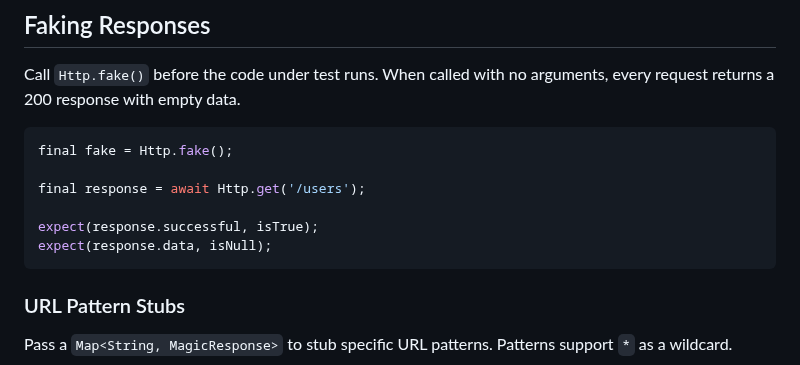
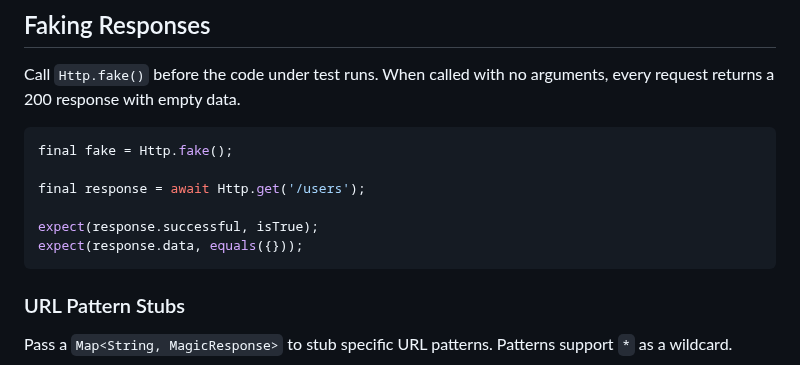
Before and after one commit to fluttersdk/magic, a Markdown page: doc/testing/http-tests.md, the part around the change. GitHub-like rendering.

Commit message:
docs: fix null data references — default fake response returns empty map

````diff
--- a/doc/testing/http-tests.md
+++ b/doc/testing/http-tests.md
@@ -39,7 +39,7 @@ final fake = Http.fake();
 final response = await Http.get('/users');
 
 expect(response.successful, isTrue);
-expect(response.data, isNull);
+expect(response.data, equals({}));
 ```
 
 <a name="url-pattern-stubs"></a>
````
Also changed, not shown: 2 other files.
